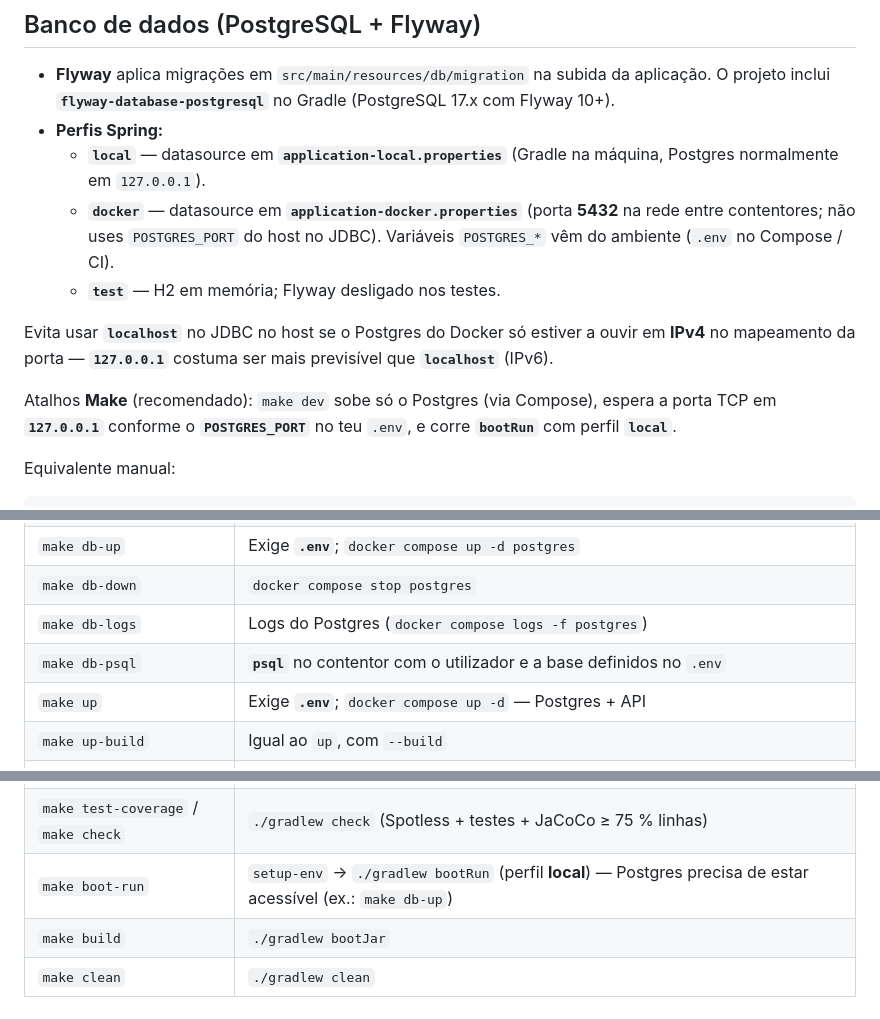
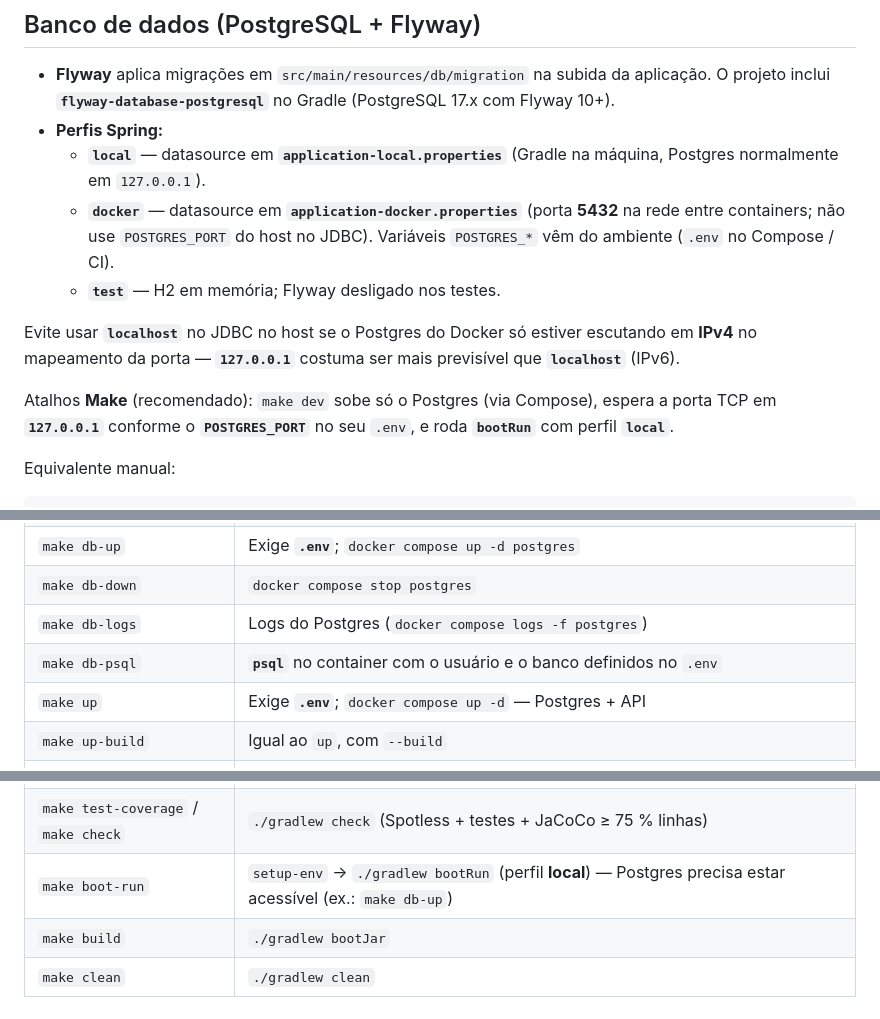
Before and after one commit to VanepSoftware/vanep-api-java, a Markdown page: README.md, 3 parts joined by grey strips. Drawn GitHub-style.

```diff
--- a/README.md
+++ b/README.md
@@ -75,12 +75,12 @@ O **`.vscode/launch.json`** passa **`-Dspring.profiles.active=local`** para alin
 - **Flyway** aplica migrações em `src/main/resources/db/migration` na subida da aplicação. O projeto inclui **`flyway-database-postgresql`** no Gradle (PostgreSQL 17.x com Flyway 10+).
 - **Perfis Spring:**
   - **`local`** — datasource em **`application-local.properties`** (Gradle na máquina, Postgres normalmente em `127.0.0.1`).
-  - **`docker`** — datasource em **`application-docker.properties`** (porta **5432** na rede entre contentores; não uses `POSTGRES_PORT` do host no JDBC). Variáveis `POSTGRES_*` vêm do ambiente (`.env` no Compose / CI).
+  - **`docker`** — datasource em **`application-docker.properties`** (porta **5432** na rede entre containers; não use `POSTGRES_PORT` do host no JDBC). Variáveis `POSTGRES_*` vêm do ambiente (`.env` no Compose / CI).
   - **`test`** — H2 em memória; Flyway desligado nos testes.
 
-Evita usar **`localhost`** no JDBC no host se o Postgres do Docker só estiver a ouvir em **IPv4** no mapeamento da porta — **`127.0.0.1`** costuma ser mais previsível que **`localhost`** (IPv6).
+Evite usar **`localhost`** no JDBC no host se o Postgres do Docker só estiver escutando em **IPv4** no mapeamento da porta — **`127.0.0.1`** costuma ser mais previsível que **`localhost`** (IPv6).
 
-Atalhos **Make** (recomendado): `make dev` sobe só o Postgres (via Compose), espera a porta TCP em **`127.0.0.1`** conforme o **`POSTGRES_PORT`** no teu `.env`, e corre **`bootRun`** com perfil **`local`**.
+Atalhos **Make** (recomendado): `make dev` sobe só o Postgres (via Compose), espera a porta TCP em **`127.0.0.1`** conforme o **`POSTGRES_PORT`** no seu `.env`, e roda **`bootRun`** com perfil **`local`**.
 
 Equivalente manual:
 
@@ -112,7 +112,7 @@ Na raiz do repositório (com `make` instalado):
 | `make db-up` | Exige **`.env`**; `docker compose up -d postgres` |
 | `make db-down` | `docker compose stop postgres` |
 | `make db-logs` | Logs do Postgres (`docker compose logs -f postgres`) |
-| `make db-psql` | **`psql`** no contentor com o utilizador e a base definidos no `.env` |
+| `make db-psql` | **`psql`** no container com o usuário e o banco definidos no `.env` |
 | `make up` | Exige **`.env`**; `docker compose up -d` — Postgres + API |
 | `make up-build` | Igual ao `up`, com `--build` |
 | `make down` | `docker compose down` |
@@ -125,7 +125,7 @@ Na raiz do repositório (com `make` instalado):
 | `make lint-fix` | `./gradlew spotlessApply` |
 | `make test` | `./gradlew test` |
 | `make test-coverage` / `make check` | `./gradlew check` (Spotless + testes + JaCoCo ≥ 75 % linhas) |
-| `make boot-run` | `setup-env` → `./gradlew bootRun` (perfil **local**) — Postgres precisa de estar acessível (ex.: `make db-up`) |
+| `make boot-run` | `setup-env` → `./gradlew bootRun` (perfil **local**) — Postgres precisa estar acessível (ex.: `make db-up`) |
 | `make build` | `./gradlew bootJar` |
 | `make clean` | `./gradlew clean` |
 
```
Also changed, not shown: other parts of README.md (+18 -18 lines).
